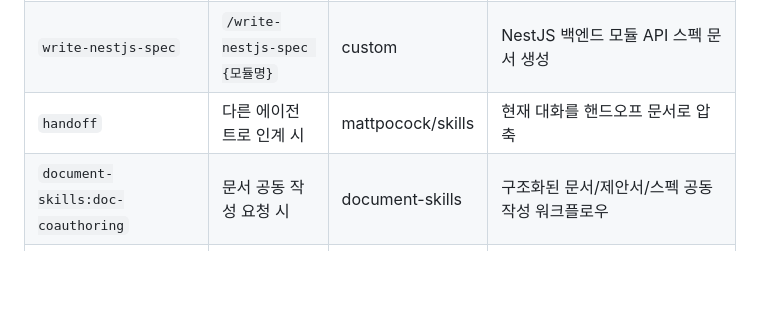
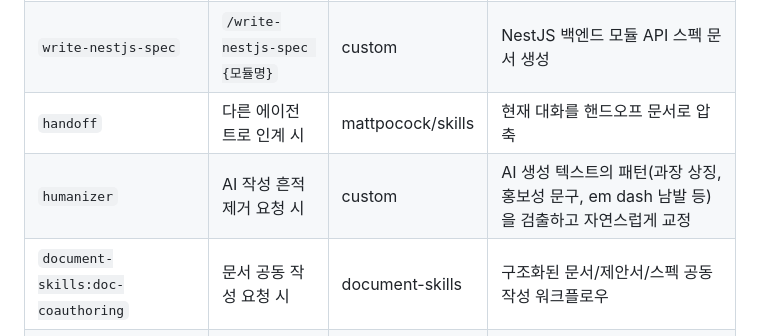
Before and after one commit to sadie100/claude-dotfiles, a Markdown page: HARNESS.md, the part around one of its changes. GitHub-like rendering; blank space fills up the shorter version.

Commit message:
sync: HARNESS.md, skills/humanizer

```diff
--- a/HARNESS.md
+++ b/HARNESS.md
@@ -148,6 +148,7 @@
 | `write-app-spec` | `/write-app-spec` | custom | 프론트엔드/풀스택 앱의 코드베이스를 분석하여 화면, 라우팅, 핵심 로직, 데이터 모델을 문서화한 SPEC.md 생성 |
 | `write-nestjs-spec` | `/write-nestjs-spec {모듈명}` | custom | NestJS 백엔드 모듈 API 스펙 문서 생성 |
 | `handoff` | 다른 에이전트로 인계 시 | mattpocock/skills | 현재 대화를 핸드오프 문서로 압축 |
+| `humanizer` | AI 작성 흔적 제거 요청 시 | custom | AI 생성 텍스트의 패턴(과장 상징, 홍보성 문구, em dash 남발 등)을 검출하고 자연스럽게 교정 |
 | `document-skills:doc-coauthoring` | 문서 공동 작성 요청 시 | document-skills | 구조화된 문서/제안서/스펙 공동 작성 워크플로우 |
 | `document-skills:internal-comms` | 사내 커뮤니케이션 작성 요청 시 | document-skills | 상태 보고, 리더십 업데이트 등 내부 커뮤니케이션 작성 |
 
```
Also changed, not shown: other parts of HARNESS.md (+1 -1 lines).
